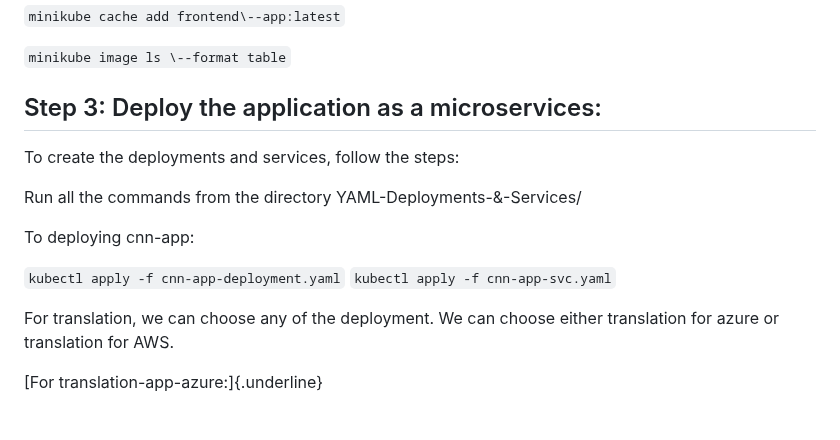
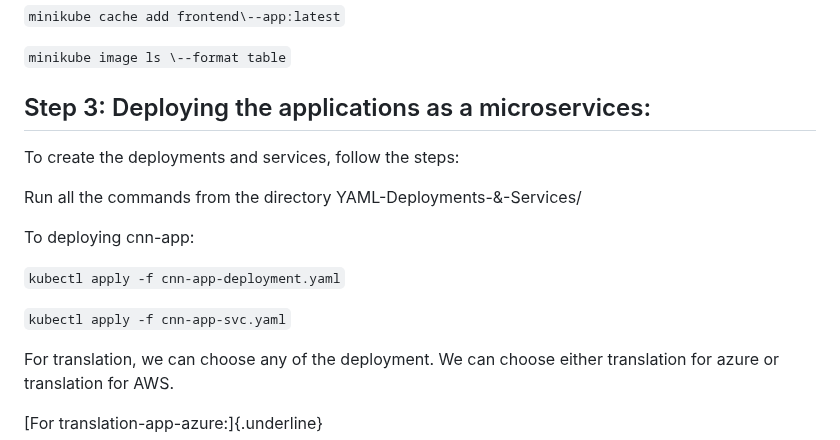
Before and after one commit to m-mishad/Intelligent-Cloud-Application, a Markdown page: README.md, the part around the change. Drawn GitHub-style; blank space fills up the shorter version.

````diff
--- a/README.md
+++ b/README.md
@@ -87,7 +87,7 @@ repository of Minikube since the image is bigger in size.
 
 
 
-## Step 3: Deploy the application as a microservices:
+## Step 3: Deploying the applications as a microservices:
 
 To create the deployments and services, follow the steps:
 
@@ -96,6 +96,7 @@ Run all the commands from the directory YAML-Deployments-&-Services/
 To deploying cnn-app:
 
 ``` kubectl apply -f cnn-app-deployment.yaml ```
+
 ``` kubectl apply -f cnn-app-svc.yaml ```
 
 For translation, we can choose any of the deployment. We can choose
````
